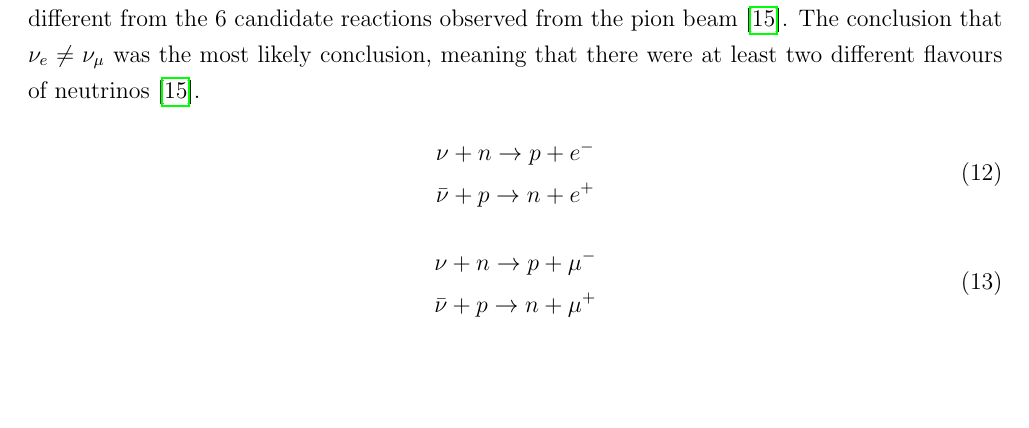
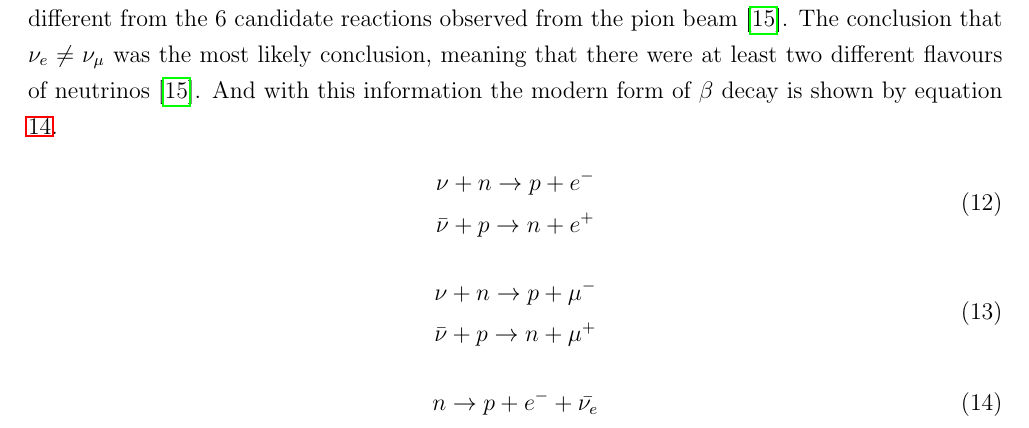
Before and after one commit to sgrcolli/Overview-And-Literature-survey, a LaTeX paper (main.tex): part of page 6 of 8, cut so that both start at the same text, the shorter picture padded with empty space. Compiled offline with pdfLaTeX.

Commit message:
Added in a concluding sentence about beta decay

```diff
--- a/main.tex
+++ b/main.tex
@@ -157,7 +157,7 @@ However, the difference between neutrinos and anti-neutrinos was not yet clearly
     \mu^- \rightarrow e^- + \nu_\mu + \Bar{\nu}_e
     \label{proper_mu_decay}
 \end{equation}
-\\An experiment to measure the differing types of neutrinos was then performed in 1962 \cite{DanbyG1962PhysRevLett.9.36}. This experiment used a pion beam striking a beryllium target and using 10 one ton spark chambers to measure the results. If $\nu_e = \nu_\mu$ then reactions \ref{test_e_decay} and \ref{test_mu_decay} should occur at equal rates \cite{DanbyG1962PhysRevLett.9.36}. The neutrino ``beam'' used produced 34 muons in the spark chamber 5 of which were considered to be background due to cosmic rays. Therefore $\sim$ 29 $e^-$ events were expected to be produced if $\nu_e = \nu_\mu$ however only 6 candidates were identified \cite{DanbyG1962PhysRevLett.9.36}. To further prove that $\nu_e \not= \nu_\mu$ two of the one ton spark chambers were tested at the Cosmotron, which did produce $e^-$s similar to what would have been expected if $\nu_e = \nu_\mu$. The results showed that these events looked very different from the 6 candidate reactions observed from the pion beam \cite{DanbyG1962PhysRevLett.9.36}. The conclusion that $\nu_e \not= \nu_\mu$ was the most likely conclusion, meaning that there were at least two different flavours of neutrinos \cite{DanbyG1962PhysRevLett.9.36}.
+\\An experiment to measure the differing types of neutrinos was then performed in 1962 \cite{DanbyG1962PhysRevLett.9.36}. This experiment used a pion beam striking a beryllium target and using 10 one ton spark chambers to measure the results. If $\nu_e = \nu_\mu$ then reactions \ref{test_e_decay} and \ref{test_mu_decay} should occur at equal rates \cite{DanbyG1962PhysRevLett.9.36}. The neutrino ``beam'' used produced 34 muons in the spark chamber 5 of which were considered to be background due to cosmic rays. Therefore $\sim$ 29 $e^-$ events were expected to be produced if $\nu_e = \nu_\mu$ however only 6 candidates were identified \cite{DanbyG1962PhysRevLett.9.36}. To further prove that $\nu_e \not= \nu_\mu$ two of the one ton spark chambers were tested at the Cosmotron, which did produce $e^-$s similar to what would have been expected if $\nu_e = \nu_\mu$. The results showed that these events looked very different from the 6 candidate reactions observed from the pion beam \cite{DanbyG1962PhysRevLett.9.36}. The conclusion that $\nu_e \not= \nu_\mu$ was the most likely conclusion, meaning that there were at least two different flavours of neutrinos \cite{DanbyG1962PhysRevLett.9.36}. And with this information the modern form of $\beta$ decay is shown by equation \ref{modern_beta_decay}.
 \begin{equation}
     \begin{split}
     \nu + n \rightarrow p + e^- \\
@@ -171,6 +171,11 @@ However, the difference between neutrinos and anti-neutrinos was not yet clearly
     \Bar{\nu} + p \rightarrow n + \mu^+
     \label{test_mu_decay}
     \end{split}
+\end{equation}
+
+\begin{equation}
+    n \rightarrow p + e^- + \Bar{\nu_e}
+    \label{modern_beta_decay}
 \end{equation}
 
 \section{Neutrino Flavours}
```
